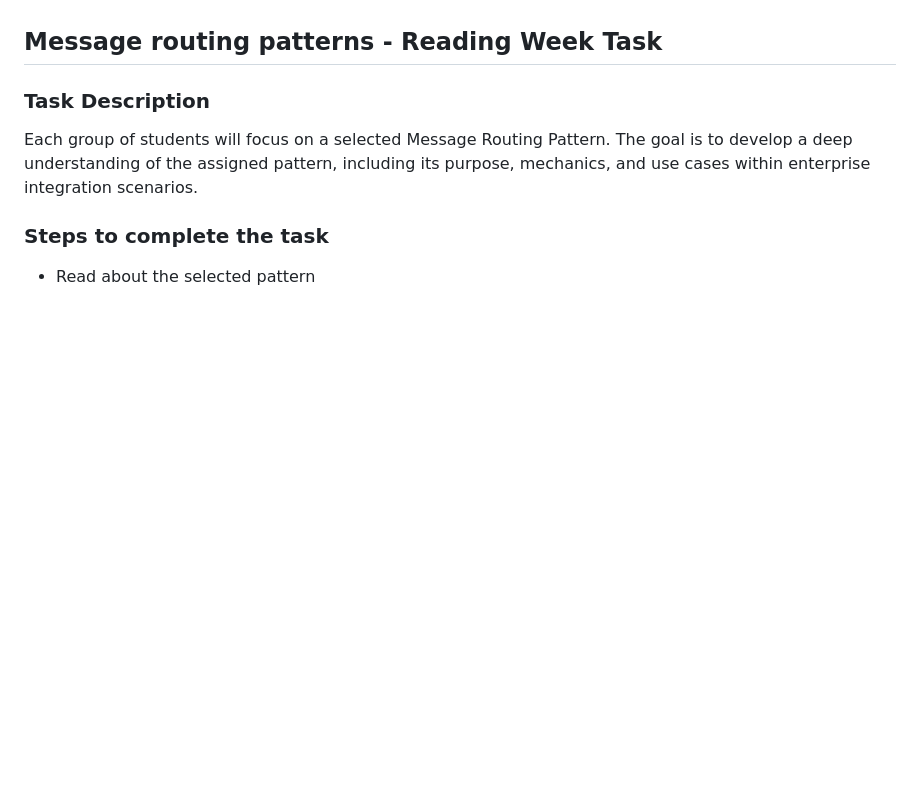
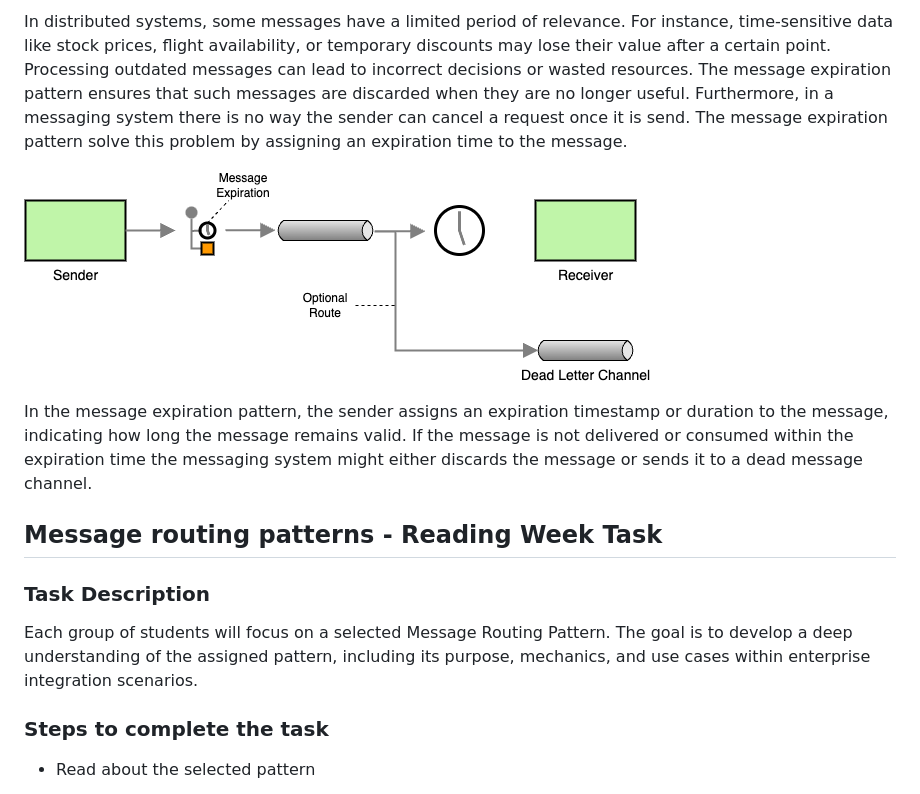
Before and after one commit to ceedee666/systems-integration, a Markdown page: lectures/enterprise-integration-patterns-details.md, the part around the change printed below. GitHub-like rendering; pictures changed too: lectures/imgs/message-expiration.drawio.png (added); blank space fills up the shorter version.

```diff
--- a/lectures/enterprise-integration-patterns-details.md
+++ b/lectures/enterprise-integration-patterns-details.md
@@ -589,3 +735,19 @@ additional channels and messages needed for the state request and state reply.
+In distributed systems, some messages have a limited period of relevance. For
+instance, time-sensitive data like stock prices, flight availability, or
+temporary discounts may lose their value after a certain point. Processing
+outdated messages can lead to incorrect decisions or wasted resources. The
+message expiration pattern ensures that such messages are discarded when they
+are no longer useful. Furthermore, in a messaging system there is no way the
+sender can cancel a request once it is send. The message expiration pattern
+solve this problem by assigning an expiration time to the message.
+
+![Message expiration pattern](./imgs/message-expiration.drawio.png)
+
+In the message expiration pattern, the sender assigns an expiration timestamp
+or duration to the message, indicating how long the message remains valid. If
+the message is not delivered or consumed within the expiration time the
+messaging system might either discards the message or sends it to a dead
+message channel.
 
 ## Message routing patterns - Reading Week Task
 
```
Also changed, not shown: other parts of lectures/enterprise-integration-patterns-details.md (+148 -2 lines), lectures/imgs/correlation-identifier.drawio.png (added), lectures/imgs/request-reply.drawio.png (added).
